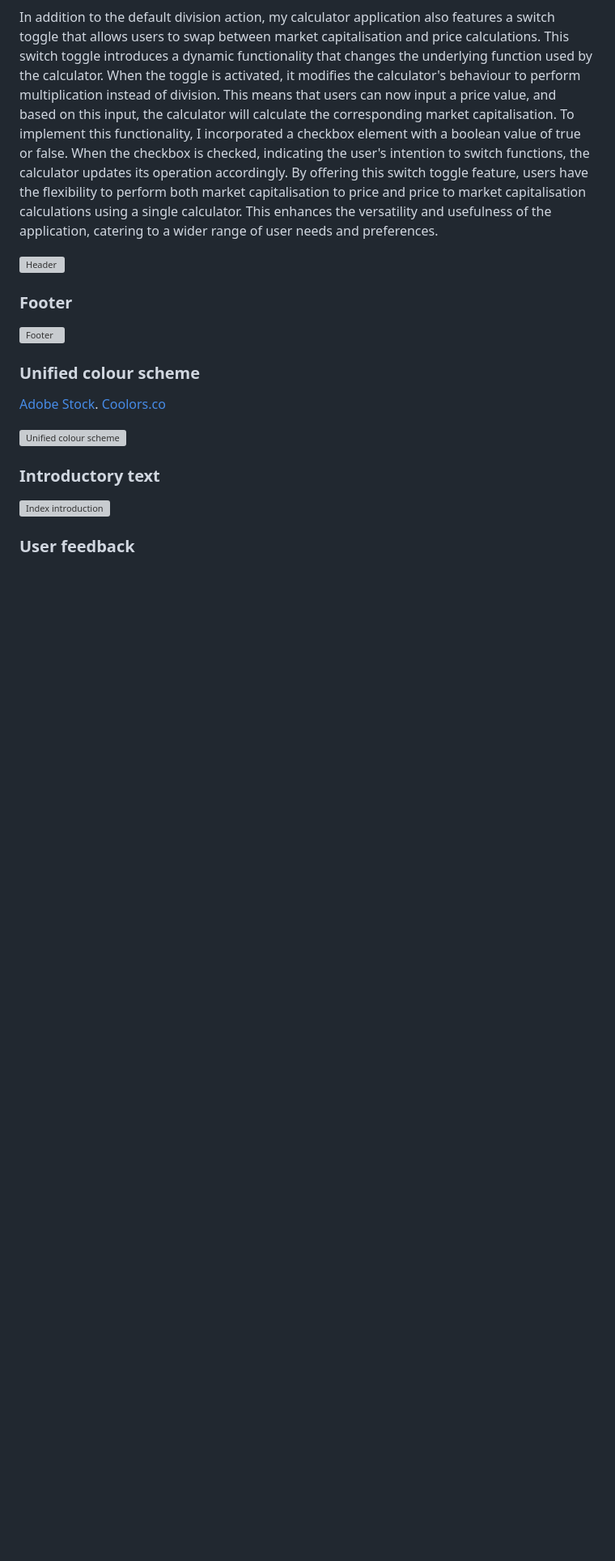
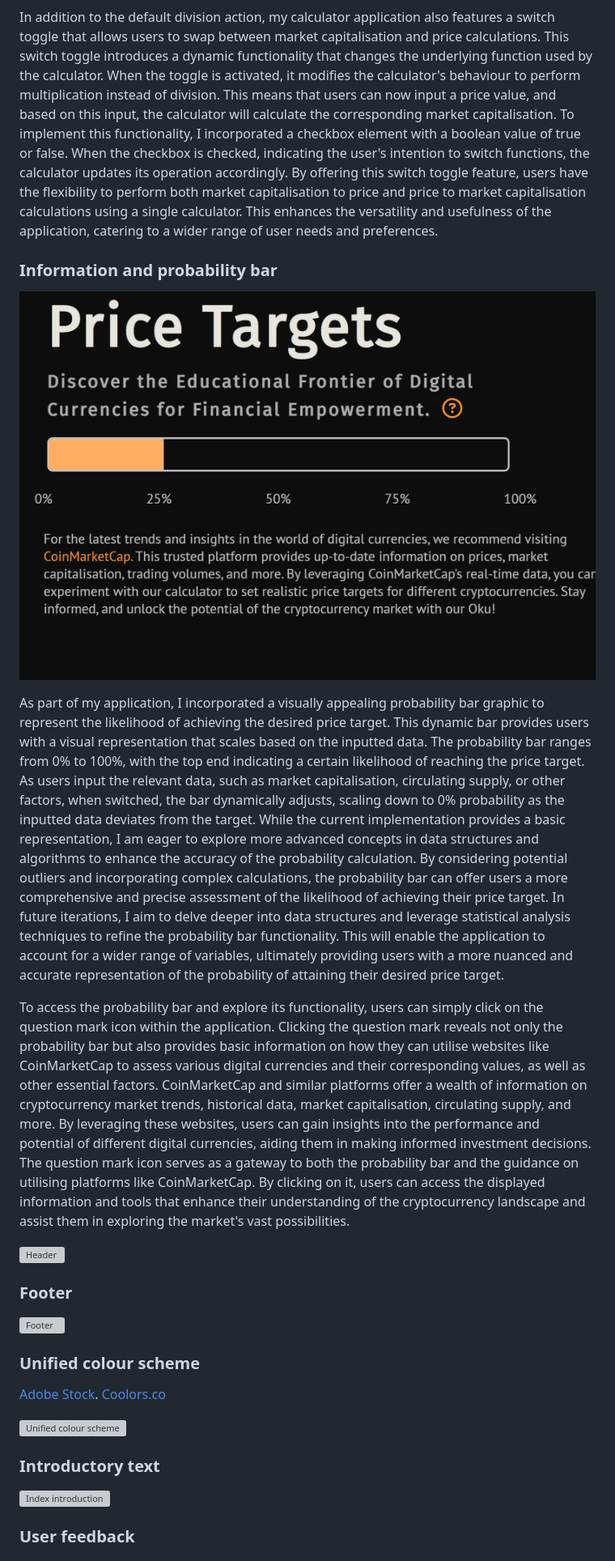
Before and after one commit to Ry-F3/Oku, a Markdown page: README.md, the part around the change printed below. Shown: that part at 81% size. Drawn GitHub-style; blank space fills up the shorter version; grey boxes are pictures that could not be loaded.

Commit message:
Docs - add probability bar section

```diff
--- a/README.md
+++ b/README.md
@@ -168,6 +168,21 @@ In addition to the default division action, my calculator application also featu
 When the toggle is activated, it modifies the calculator's behaviour to perform multiplication instead of division. This means that users can now input a price value, and based on this input, the calculator will calculate the corresponding market capitalisation.
 To implement this functionality, I incorporated a checkbox element with a boolean value of true or false. When the checkbox is checked, indicating the user's intention to switch functions, the calculator updates its operation accordingly.
 By offering this switch toggle feature, users have the flexibility to perform both market capitalisation to price and price to market capitalisation calculations using a single calculator. This enhances the versatility and usefulness of the application, catering to a wider range of user needs and preferences.
+
+
+### **Information and probability bar**
+
+![Probability Bar](/assets/images/screenshots/info.png)
+
+As part of my application, I incorporated a visually appealing probability bar graphic to represent the likelihood of achieving the desired price target. This dynamic bar provides users with a visual representation that scales based on the inputted data.
+The probability bar ranges from 0% to 100%, with the top end indicating a certain likelihood of reaching the price target. As users input the relevant data, such as market capitalisation, circulating supply, or other factors, when switched, the bar dynamically adjusts, scaling down to 0% probability as the inputted data deviates from the target.
+While the current implementation provides a basic representation, I am eager to explore more advanced concepts in data structures and algorithms to enhance the accuracy of the probability calculation. By considering potential outliers and incorporating complex calculations, the probability bar can offer users a more comprehensive and precise assessment of the likelihood of achieving their price target.
+In future iterations, I aim to delve deeper into data structures and leverage statistical analysis techniques to refine the probability bar functionality. This will enable the application to account for a wider range of variables, ultimately providing users with a more nuanced and accurate representation of the probability of attaining their desired price target.
+
+
+To access the  probability bar and explore its functionality, users can simply click on the question mark icon within the application. Clicking the question mark reveals not only the probability bar but also provides basic information on how they can utilise websites like CoinMarketCap to assess various digital currencies and their corresponding values, as well as other essential factors.
+CoinMarketCap and similar platforms offer a wealth of information on cryptocurrency market trends, historical data, market capitalisation, circulating supply, and more. By leveraging these websites, users can gain insights into the performance and potential of different digital currencies, aiding them in making informed investment decisions.
+The question mark icon serves as a gateway to both the probability bar and the guidance on utilising platforms like CoinMarketCap. By clicking on it, users can access the displayed information and tools that enhance their understanding of the cryptocurrency landscape and assist them in exploring the market's vast possibilities.
 
 
 ![Header]()
```
Also changed, not shown: other parts of README.md (+2 -2 lines), assets/images/screenshots/info.png (renamed from assets/images/screenshots/screenshot11.png).
